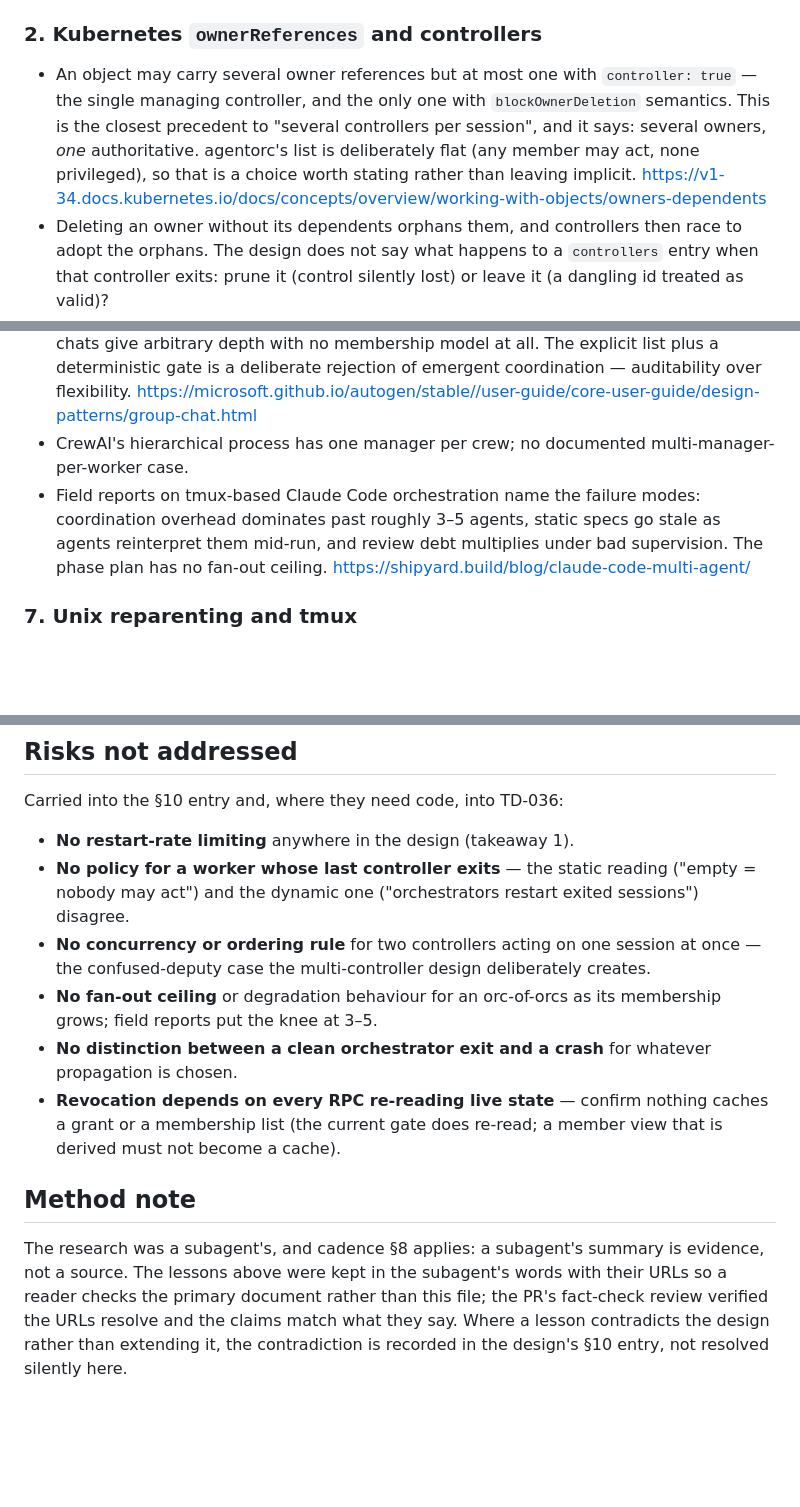
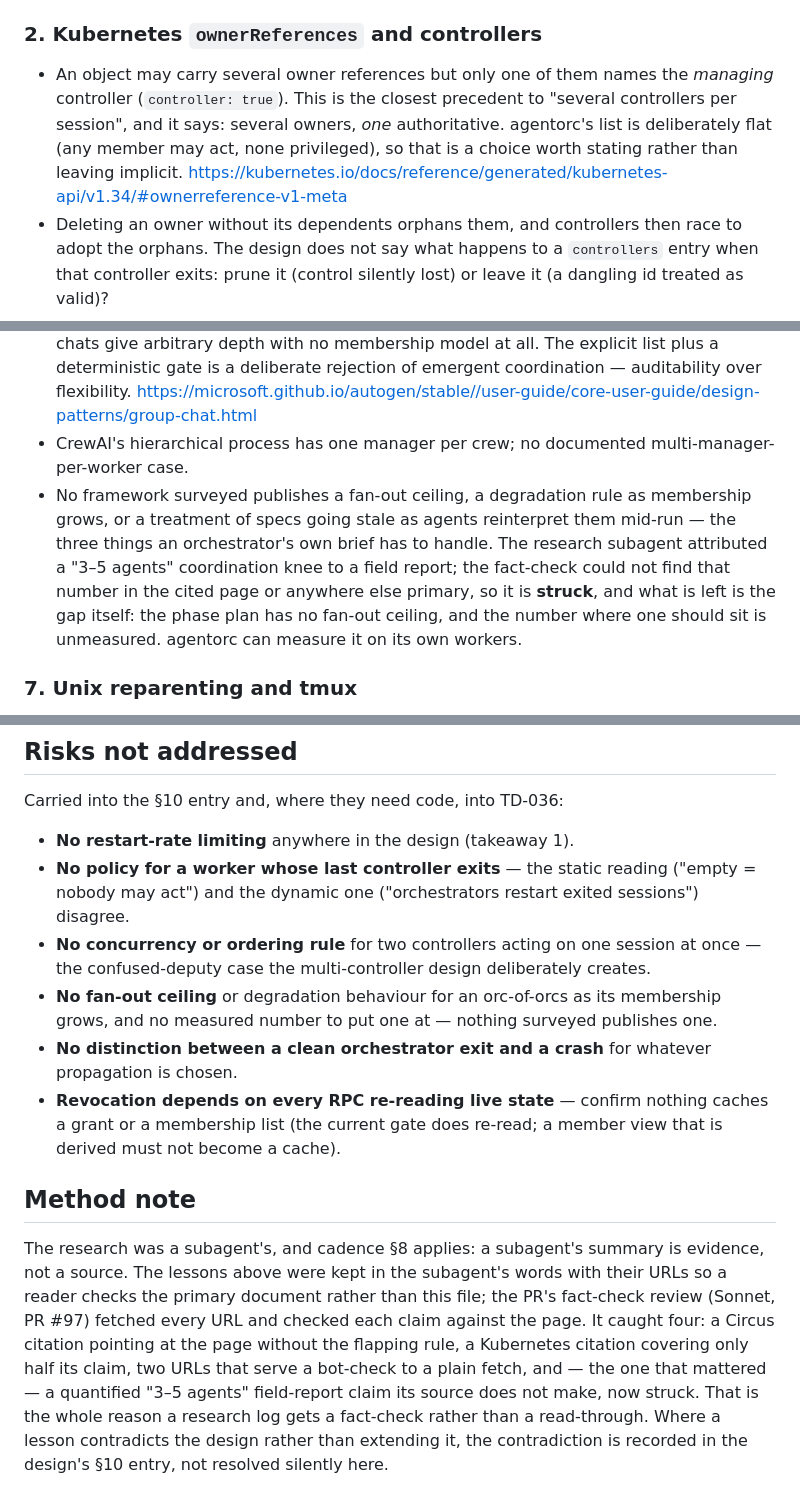
Before and after one commit to eyecantell/agentorc, a Markdown page: docs/decisions/2026-09-12-orchestrator-membership-prior-art.md, 3 parts joined by grey strips. Drawn GitHub-style; blank space fills up the shorter version.

Commit message:
docs: fact-check fixes to the prior-art ADR
The Sonnet fact-check fetched all fifteen URLs and found four problems:

- the "3-5 agents coordination knee" the research subagent attributed to a
  field report is not in the cited page and has no primary source — struck,
  leaving the gap itself (no fan-out ceiling, no measured number for one);
- the Circus citation pointed at the configuration page, which documents
  max_retry, not the windowed flapping detector — moved to using-plugins;
- the Kubernetes concepts page carries the cross-namespace claim but not the
  "at most one managing controller" one — split, the latter now cites the
  OwnerReference API reference;
- the freedesktop systemd and ScienceDirect URLs serve a bot-check to a plain
  fetch — swapped for the Arch manpage mirror and Lampson's own 1971 paper.

Also reworded the capability-attenuation lesson to the formulation its source
actually uses. The four repo claims and every section reference checked out.

Co-Authored-By: Claude Opus 5 <noreply@anthropic.com>
Claude-Session: https://claude.ai/code/session_01BwzsG8YcN6SVGUVahZEZYJ

```diff
--- a/docs/decisions/2026-09-12-orchestrator-membership-prior-art.md
+++ b/docs/decisions/2026-09-12-orchestrator-membership-prior-art.md
@@ -56,12 +58,12 @@ on.
 
 ### 2. Kubernetes `ownerReferences` and controllers
 
-- An object may carry several owner references but at most one with `controller: true` — the
-  single managing controller, and the only one with `blockOwnerDeletion` semantics. This is the
-  closest precedent to "several controllers per session", and it says: several owners, *one*
-  authoritative. agentorc's list is deliberately flat (any member may act, none privileged), so
-  that is a choice worth stating rather than leaving implicit.
-  <https://v1-34.docs.kubernetes.io/docs/concepts/overview/working-with-objects/owners-dependents>
+- An object may carry several owner references but only one of them names the *managing*
+  controller (`controller: true`). This is the closest precedent to "several controllers per
+  session", and it says: several owners, *one* authoritative. agentorc's list is deliberately
+  flat (any member may act, none privileged), so that is a choice worth stating rather than
+  leaving implicit.
+  <https://kubernetes.io/docs/reference/generated/kubernetes-api/v1.34/#ownerreference-v1-meta>
 - Deleting an owner without its dependents orphans them, and controllers then race to adopt the
   orphans. The design does not say what happens to a `controllers` entry when that controller
   exits: prune it (control silently lost) or leave it (a dangling id treated as valid)?
@@ -131,11 +135,13 @@ on.
   <https://microsoft.github.io/autogen/stable//user-guide/core-user-guide/design-patterns/group-chat.html>
 - CrewAI's hierarchical process has one manager per crew; no documented multi-manager-per-worker
   case.
-- Field reports on tmux-based Claude Code orchestration name the failure modes: coordination
-  overhead dominates past roughly 3–5 agents, static specs go stale as agents reinterpret them
-  mid-run, and review debt multiplies under bad supervision. The phase plan has no fan-out
-  ceiling.
-  <https://shipyard.build/blog/claude-code-multi-agent/>
+- No framework surveyed publishes a fan-out ceiling, a degradation rule as membership grows, or
+  a treatment of specs going stale as agents reinterpret them mid-run — the three things an
+  orchestrator's own brief has to handle. The research subagent attributed a "3–5 agents"
+  coordination knee to a field report; the fact-check could not find that number in the cited
+  page or anywhere else primary, so it is **struck**, and what is left is the gap itself: the
+  phase plan has no fan-out ceiling, and the number where one should sit is unmeasured. agentorc
+  can measure it on its own workers.
 
 ### 7. Unix reparenting and tmux
 
@@ -188,8 +194,8 @@ Carried into the §10 entry and, where they need code, into TD-036:
   may act") and the dynamic one ("orchestrators restart exited sessions") disagree.
 - **No concurrency or ordering rule** for two controllers acting on one session at once — the
   confused-deputy case the multi-controller design deliberately creates.
-- **No fan-out ceiling** or degradation behaviour for an orc-of-orcs as its membership grows;
-  field reports put the knee at 3–5.
+- **No fan-out ceiling** or degradation behaviour for an orc-of-orcs as its membership grows,
+  and no measured number to put one at — nothing surveyed publishes one.
 - **No distinction between a clean orchestrator exit and a crash** for whatever propagation is
   chosen.
 - **Revocation depends on every RPC re-reading live state** — confirm nothing caches a grant or
@@ -200,6 +206,10 @@ Carried into the §10 entry and, where they need code, into TD-036:
 
 The research was a subagent's, and cadence §8 applies: a subagent's summary is evidence, not a
 source. The lessons above were kept in the subagent's words with their URLs so a reader checks
-the primary document rather than this file; the PR's fact-check review verified the URLs resolve
-and the claims match what they say. Where a lesson contradicts the design rather than extending
+the primary document rather than this file; the PR's fact-check review (Sonnet, PR #97) fetched
+every URL and checked each claim against the page. It caught four: a Circus citation pointing at
+the page without the flapping rule, a Kubernetes citation covering only half its claim, two URLs
+that serve a bot-check to a plain fetch, and — the one that mattered — a quantified "3–5 agents"
+field-report claim its source does not make, now struck. That is the whole reason a research log
+gets a fact-check rather than a read-through. Where a lesson contradicts the design rather than extending
 it, the contradiction is recorded in the design's §10 entry, not resolved silently here.
```
Also changed, not shown: other parts of docs/decisions/2026-09-12-orchestrator-membership-prior-art.md (+13 -9 lines).
